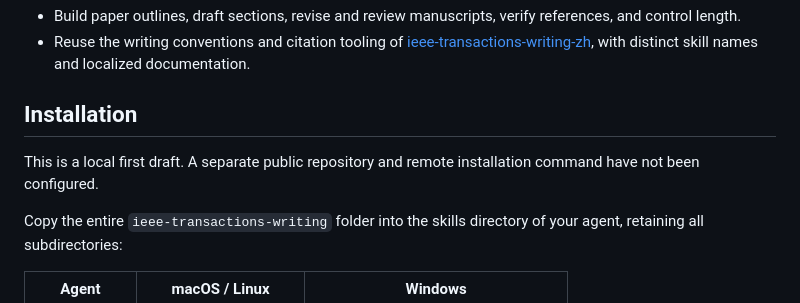
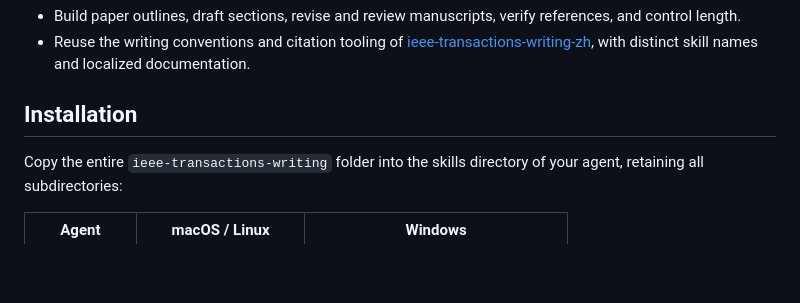
Before and after one commit to Arcadiastra/ieee-transactions-paper-writing, a Markdown page: README.md, the part around the change. Rendered like a GitHub page; blank space fills up the shorter version.

Commit message:
Update README.md
Removed note about the draft status and public repository.

```diff
--- a/README.md
+++ b/README.md
@@ -16,8 +16,6 @@ Although this is an agent writing skill, authors are encouraged to draw on its p
 - Reuse the writing conventions and citation tooling of [ieee-transactions-writing-zh](https://github.com/Arcadiastra/ieee-transactions-writing-zh), with distinct skill names and localized documentation.
 
 ## Installation
-
-This is a local first draft. A separate public repository and remote installation command have not been configured.
 
 Copy the entire `ieee-transactions-writing` folder into the skills directory of your agent, retaining all subdirectories:
 
```
